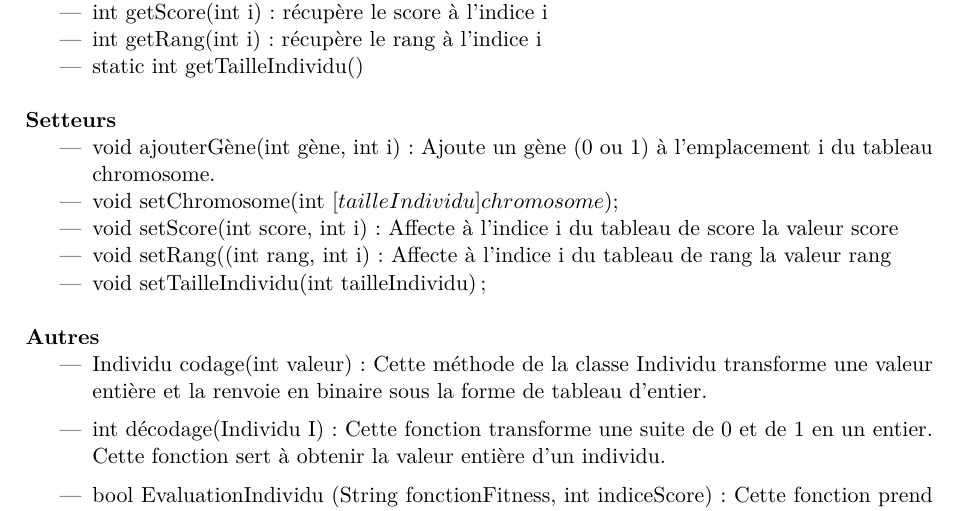
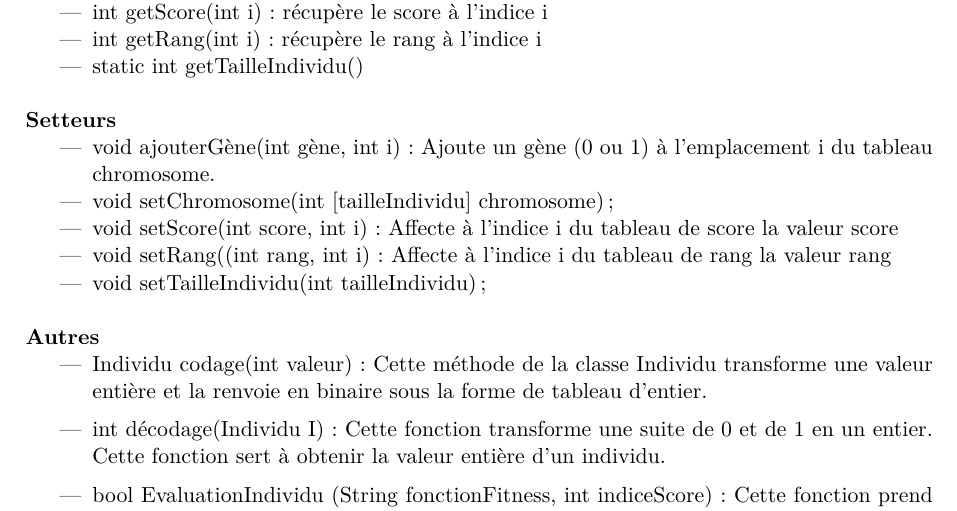
Before and after one commit to EdouardFouassier/ProjetS6, a LaTeX document (Specifications/Specifications.tex): part of page 7 of 15, cut so that both start at the same text. Compiled offline with pdfLaTeX.

Commit message:
Modifications et compilation

```diff
--- a/Specifications/Specifications.tex
+++ b/Specifications/Specifications.tex
@@ -232,7 +233,7 @@
 					\begin{itemize}
 
 							\item void ajouterGène(int gène, int i) : Ajoute un gène (0 ou 1) à l’emplacement i du tableau chromosome.
-							\item void setChromosome(int $[tailleIndividu] chromosome);
+							\item void setChromosome(int [tailleIndividu] chromosome);
 							\item void setScore(int score, int i) : Affecte à l’indice i du tableau de score la valeur score
 							\item void setRang((int rang, int i) : Affecte à l’indice i du tableau de rang la valeur rang
 							\item void setTailleIndividu(int tailleIndividu);\\
```
Also changed, not shown: Specifications/Specifications.bbl (added), Specifications/Specifications.pdf, Specifications/Specifications.tex (5 more changed lines), 4 other files.
